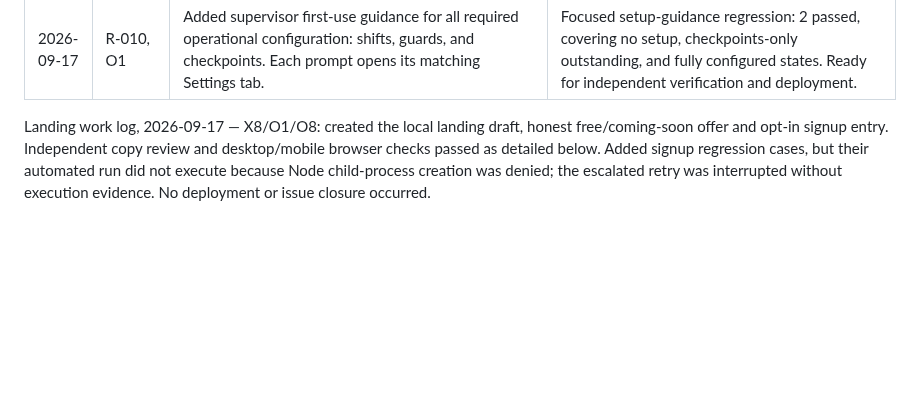
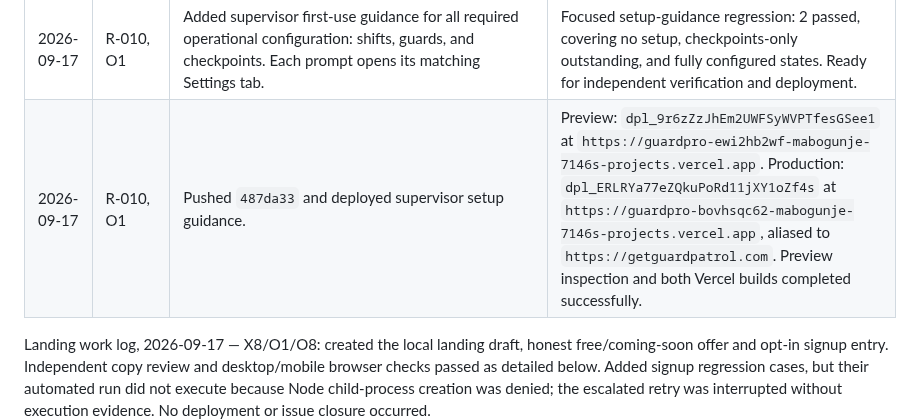
Before and after one commit to amabogunje/GuardPro, a Markdown page: docs/MVP-REMEDIATION-PLAN.md, the part around the change. GitHub-like rendering; blank space fills up the shorter version.

Commit message:
Record supervisor setup guidance deployment

```diff
--- a/docs/MVP-REMEDIATION-PLAN.md
+++ b/docs/MVP-REMEDIATION-PLAN.md
@@ -442,6 +442,7 @@ Deliberately outside the working remediation target: in-app chat, AI transcripti
 | 2026-09-17 | R-009, O1 | Removed the fabricated 24-hour Shift 1 fallback from newly created properties. Settings now presents a first-shift setup prompt, and the supervisor overview does not calculate attendance or patrol expectations until a real shift is saved. | Focused supervisor regression: 1 passed. Focused self-service signup regression: 1 passed, including an empty settings shift list for a new property. Ready for independent verification and deployment. |
 | 2026-09-17 | R-009, O1 | Pushed `f3c2215` and deployed the configured-shift correction. | Preview: `dpl_DoyFJwFs5U3v4pWTDER7TXSubKvk` at `https://guardpro-95vfgf9ff-mabogunje-7146s-projects.vercel.app`. Production: `dpl_5UcCt1dZjC7yWf2n7A4FZmAfcACX` at `https://guardpro-4aokrbyhs-mabogunje-7146s-projects.vercel.app`, aliased to `https://getguardpatrol.com`. Vercel build completed successfully in both environments. |
 | 2026-09-17 | R-010, O1 | Added supervisor first-use guidance for all required operational configuration: shifts, guards, and checkpoints. Each prompt opens its matching Settings tab. | Focused setup-guidance regression: 2 passed, covering no setup, checkpoints-only outstanding, and fully configured states. Ready for independent verification and deployment. |
+| 2026-09-17 | R-010, O1 | Pushed `487da33` and deployed supervisor setup guidance. | Preview: `dpl_9r6zZzJhEm2UWFSyWVPTfesGSee1` at `https://guardpro-ewi2hb2wf-mabogunje-7146s-projects.vercel.app`. Production: `dpl_ERLRYa77eZQkuPoRd11jXY1oZf4s` at `https://guardpro-bovhsqc62-mabogunje-7146s-projects.vercel.app`, aliased to `https://getguardpatrol.com`. Preview inspection and both Vercel builds completed successfully. |
 
 Landing work log, 2026-09-17 — X8/O1/O8: created the local landing draft, honest free/coming-soon offer and opt-in signup entry. Independent copy review and desktop/mobile browser checks passed as detailed below. Added signup regression cases, but their automated run did not execute because Node child-process creation was denied; the escalated retry was interrupted without execution evidence. No deployment or issue closure occurred.
 
```
